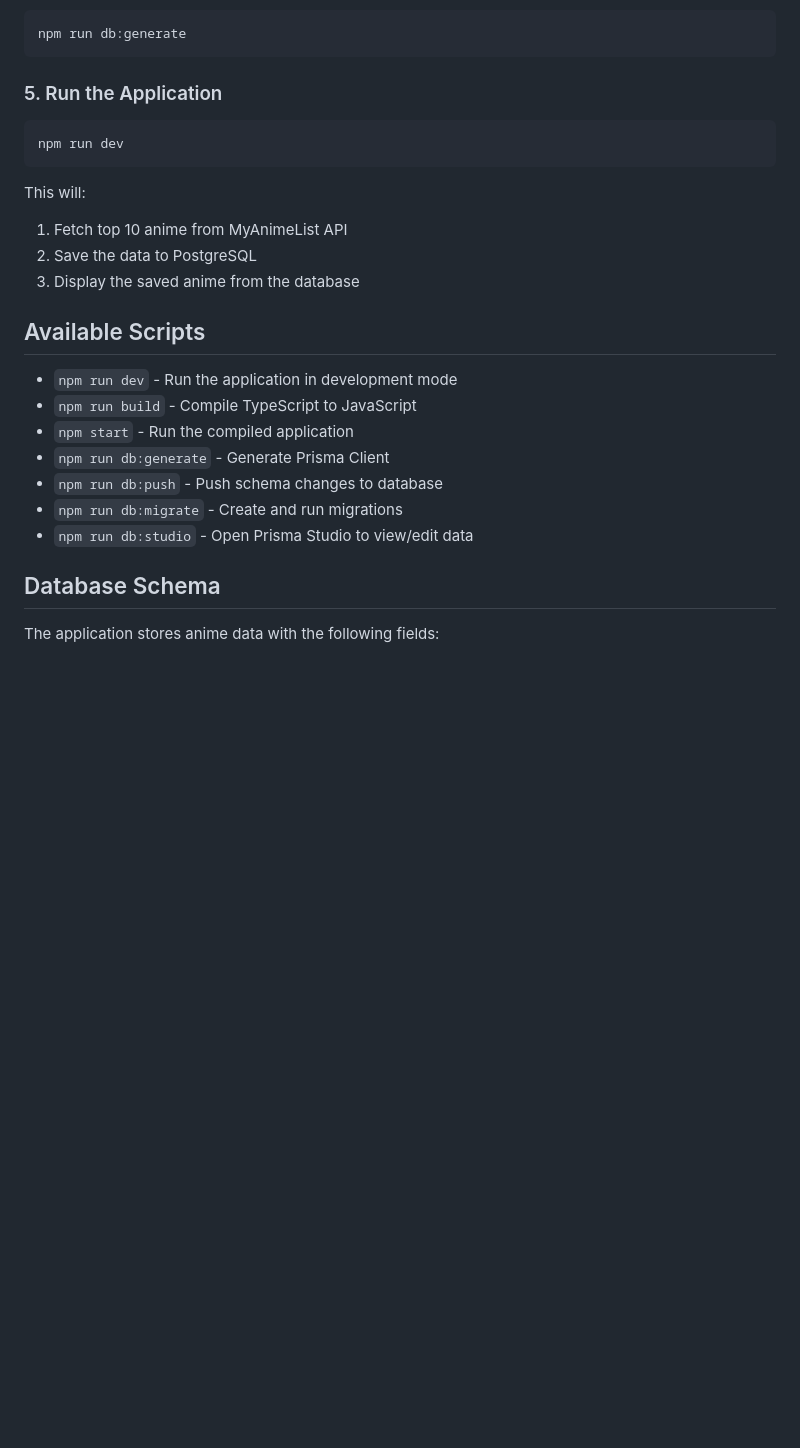
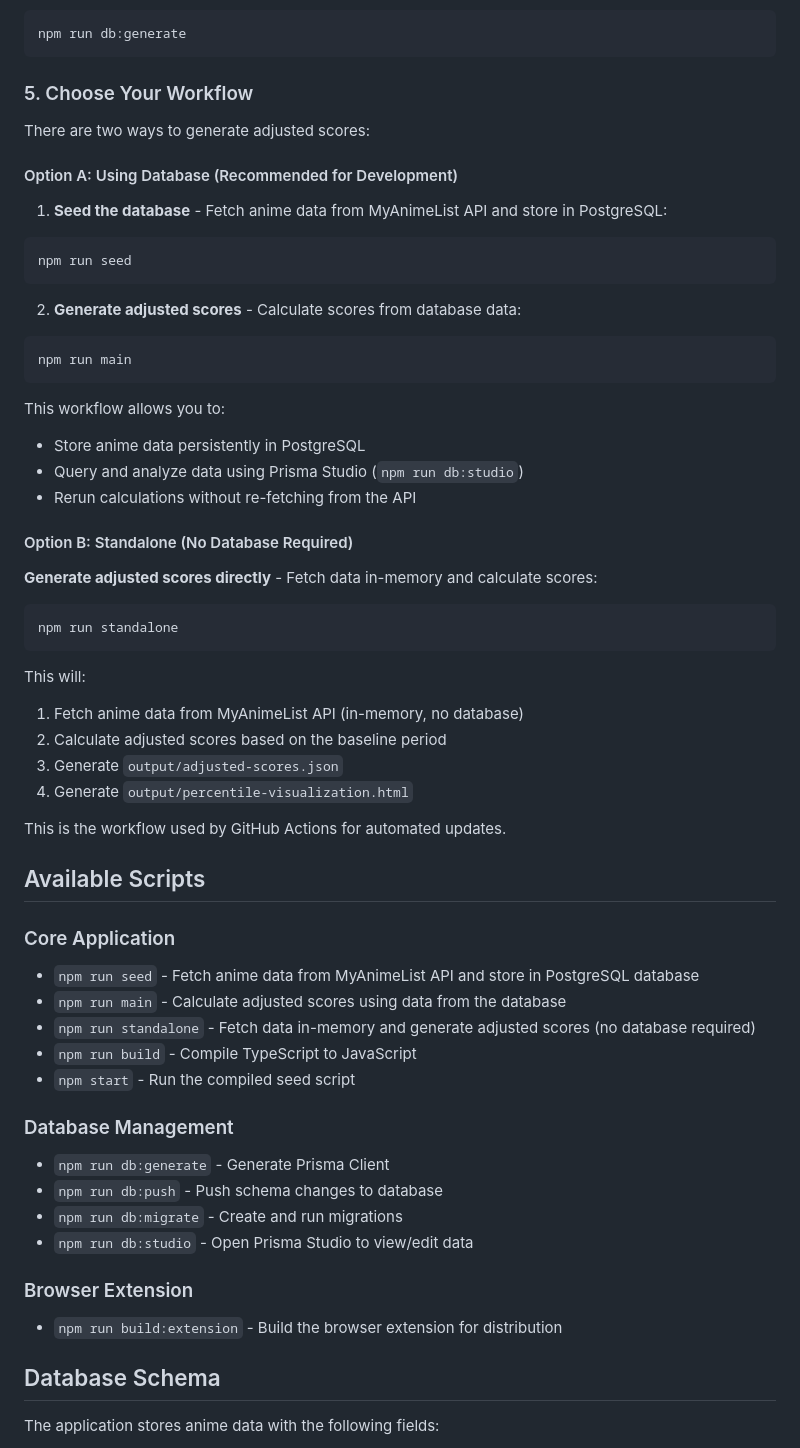
Before and after one commit to EHansonn/mal-score-adjuster, a Markdown page: README.md, the part around the change. Drawn GitHub-style; blank space fills up the shorter version.

Commit message:
Revise README.md to clarify workflows for generating adjusted scores. Introduce two options: using a database for persistent storage and a standalone method for in-memory calculations. Update available scripts section with new commands and descriptions for better user guidance.

````diff
--- a/README.md
+++ b/README.md
@@ -119,26 +119,59 @@ Generate Prisma Client:
 npm run db:generate
 ```
 
-### 5. Run the Application
+### 5. Choose Your Workflow
 
+There are two ways to generate adjusted scores:
+
+#### Option A: Using Database (Recommended for Development)
+
+1. **Seed the database** - Fetch anime data from MyAnimeList API and store in PostgreSQL:
 ```bash
-npm run dev
+npm run seed
+```
+
+2. **Generate adjusted scores** - Calculate scores from database data:
+```bash
+npm run main
+```
+
+This workflow allows you to:
+- Store anime data persistently in PostgreSQL
+- Query and analyze data using Prisma Studio (`npm run db:studio`)
+- Rerun calculations without re-fetching from the API
+
+#### Option B: Standalone (No Database Required)
+
+**Generate adjusted scores directly** - Fetch data in-memory and calculate scores:
+```bash
+npm run standalone
 ```
 
 This will:
-1. Fetch top 10 anime from MyAnimeList API
-2. Save the data to PostgreSQL
-3. Display the saved anime from the database
+1. Fetch anime data from MyAnimeList API (in-memory, no database)
+2. Calculate adjusted scores based on the baseline period
+3. Generate `output/adjusted-scores.json`
+4. Generate `output/percentile-visualization.html`
+
+This is the workflow used by GitHub Actions for automated updates.
 
 ## Available Scripts
 
-- `npm run dev` - Run the application in development mode
+### Core Application
+- `npm run seed` - Fetch anime data from MyAnimeList API and store in PostgreSQL database
+- `npm run main` - Calculate adjusted scores using data from the database
+- `npm run standalone` - Fetch data in-memory and generate adjusted scores (no database required)
 - `npm run build` - Compile TypeScript to JavaScript
-- `npm start` - Run the compiled application
+- `npm start` - Run the compiled seed script
+
+### Database Management
 - `npm run db:generate` - Generate Prisma Client
 - `npm run db:push` - Push schema changes to database
 - `npm run db:migrate` - Create and run migrations
 - `npm run db:studio` - Open Prisma Studio to view/edit data
+
+### Browser Extension
+- `npm run build:extension` - Build the browser extension for distribution
 
 ## Database Schema
 
````
